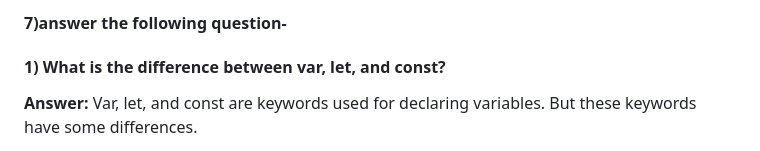
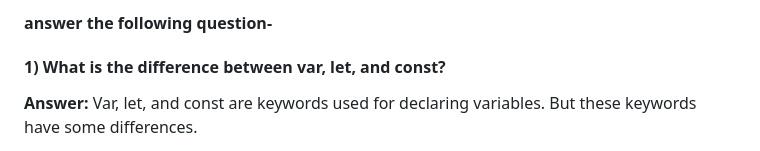
Before and after one commit to Al-Shiam-Nabil/assignment-6-green-earth, a Markdown page: README.md, the part around the change. GitHub-like rendering.

Commit message:
redme fix

```diff
--- a/README.md
+++ b/README.md
@@ -1,4 +1,4 @@
-#### 7)answer the following question-
+#### answer the following question-
 
 #### 1) What is the difference between var, let, and const?
 
```
